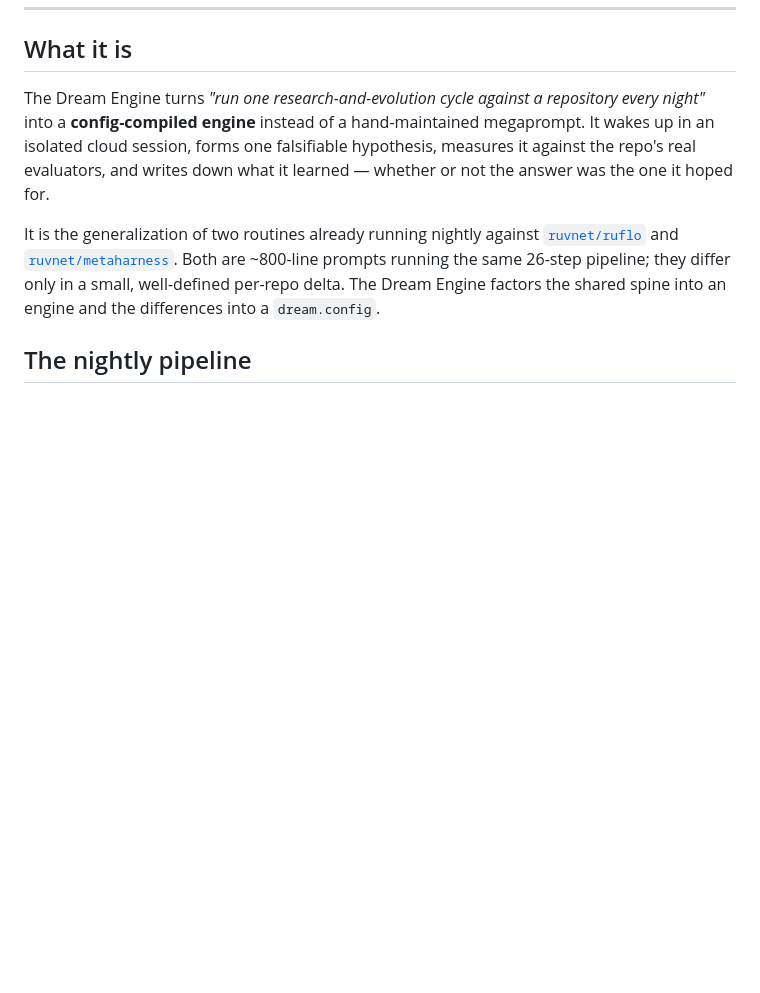
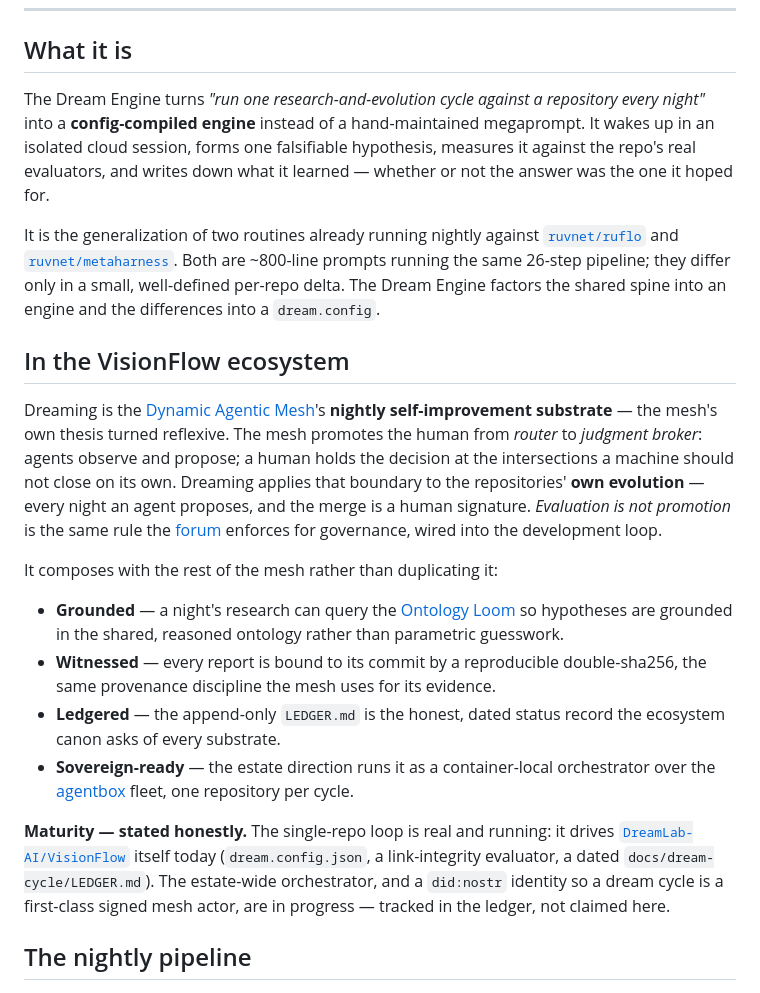
Before and after one commit to DreamLab-AI/dream-engine, a Markdown page: README.md, the part around one of its changes. Rendered like a GitHub page; blank space fills up the shorter version.

```diff
--- a/README.md
+++ b/README.md
@@ -48,6 +50,36 @@ It is the generalization of two routines already running nightly against
 prompts running the same 26-step pipeline; they differ only in a small,
 well-defined per-repo delta. The Dream Engine factors the shared spine into an
 engine and the differences into a `dream.config`.
+
+## In the VisionFlow ecosystem
+
+Dreaming is the [Dynamic Agentic Mesh](https://github.com/DreamLab-AI/VisionFlow)'s
+**nightly self-improvement substrate** — the mesh's own thesis turned reflexive. The
+mesh promotes the human from *router* to *judgment broker*: agents observe and
+propose; a human holds the decision at the intersections a machine should not close
+on its own. Dreaming applies that boundary to the repositories' **own evolution** —
+every night an agent proposes, and the merge is a human signature. *Evaluation is not
+promotion* is the same rule the [forum](https://github.com/DreamLab-AI/nostr-rust-forum)
+enforces for governance, wired into the development loop.
+
+It composes with the rest of the mesh rather than duplicating it:
+
+- **Grounded** — a night's research can query the [Ontology Loom](https://github.com/DreamLab-AI/loom)
+  so hypotheses are grounded in the shared, reasoned ontology rather than parametric
+  guesswork.
+- **Witnessed** — every report is bound to its commit by a reproducible
+  double-sha256, the same provenance discipline the mesh uses for its evidence.
+- **Ledgered** — the append-only `LEDGER.md` is the honest, dated status record the
+  ecosystem canon asks of every substrate.
+- **Sovereign-ready** — the estate direction runs it as a container-local
+  orchestrator over the [agentbox](https://github.com/DreamLab-AI/agentbox) fleet,
+  one repository per cycle.
+
+**Maturity — stated honestly.** The single-repo loop is real and running: it drives
+[`DreamLab-AI/VisionFlow`](https://github.com/DreamLab-AI/VisionFlow) itself today
+(`dream.config.json`, a link-integrity evaluator, a dated `docs/dream-cycle/LEDGER.md`).
+The estate-wide orchestrator, and a `did:nostr` identity so a dream cycle is a
+first-class signed mesh actor, are in progress — tracked in the ledger, not claimed here.
 
 ## The nightly pipeline
 
```
Also changed, not shown: other parts of README.md (+50 -22 lines).
